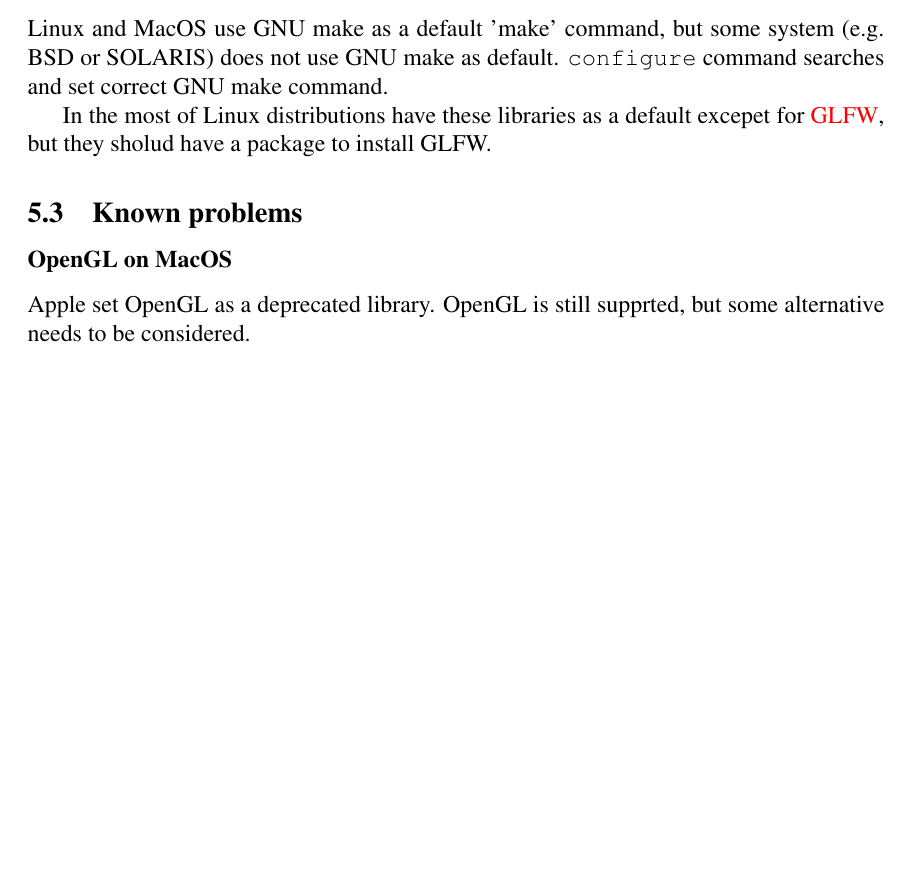
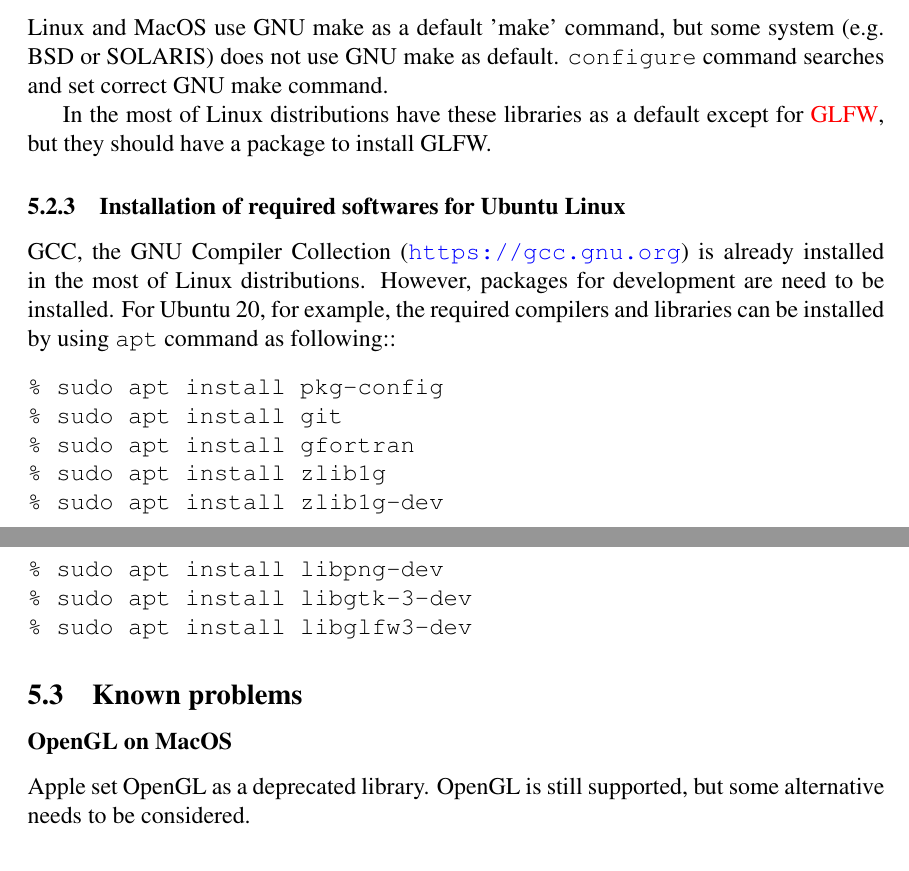
Before and after one commit to hirokemono/CalypsoView, a LaTeX document (doc/CalypsoView.tex, which reads doc/tex_src/install_CalypsoView.tex): part of page 8 of 34 before the commit and two parts of pages 8 and 9 of 34 after it, the two joined at a grey line, cut so that both start at the same text, the shorter picture padded with empty space. Compiled offline with pdfLaTeX.

Commit message:
Add installation procedure for required packages

```diff
--- a/doc/tex_src/install_CalypsoView.tex
+++ b/doc/tex_src/install_CalypsoView.tex
@@ -43,12 +43,26 @@ Source code of CalypsoView\_GLFW is written in C. Fortran90 is also used to make
 \end{itemize}
 Linux and MacOS use GNU make as a default 'make' command, but some system (e.g. BSD or SOLARIS) does not use GNU make as default. \verb|configure| command searches and set correct GNU make command.
 
-In the most of Linux distributions have these libraries as a default excepet for {\color{red} GLFW}, but they sholud have a package to install GLFW.
+In the most of Linux distributions have these libraries as a default except for {\color{red} GLFW}, but they should have a package to install GLFW.
 
+\subsubsection{Installation of required softwares for Ubuntu Linux}
+GCC, the GNU Compiler Collection (\url{https://gcc.gnu.org}) is already installed in the most of Linux distributions. However, packages for development are need to be installed. For Ubuntu 20, for example, the required compilers and  libraries can be installed by using \verb|apt| command as following::
+%
+\begin{verbatim}
+% sudo apt install pkg-config
+% sudo apt install git
+% sudo apt install gfortran
+% sudo apt install zlib1g
+% sudo apt install zlib1g-dev
+% sudo apt install libpng-dev
+% sudo apt install libgtk-3-dev
+% sudo apt install libglfw3-dev
+\end{verbatim}
+%
 
 \subsection{Known problems}
 \subsubsection*{OpenGL on MacOS}
-Apple set OpenGL as a deprecated library. OpenGL is still supprted, but some alternative needs to be considered.
+Apple set OpenGL as a deprecated library. OpenGL is still supported, but some alternative needs to be considered.
 
 \subsection{Directories}
 
```
Also changed, not shown: doc/tex_src/intro_CalypsoView.tex (+1 -1 lines).
